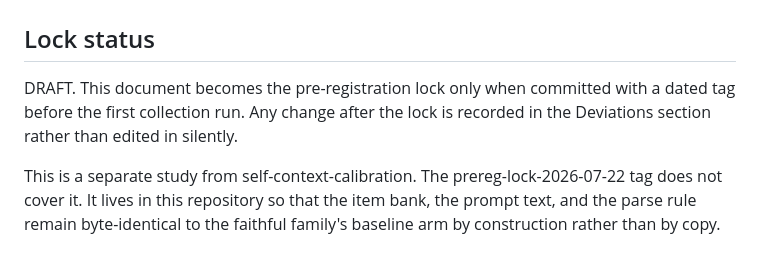
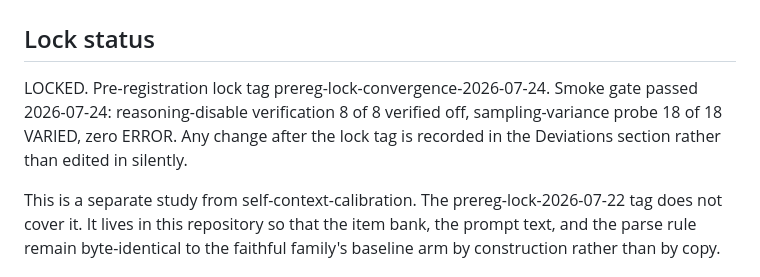
Before and after one commit to annawhooo/self-context-calibration, a Markdown page: convergence/PRE_REGISTRATION_CONVERGENCE.md, the part around the change. Rendered like a GitHub page.

Commit message:
Lock the convergence pre-registration: smoke gate passed 8/8 and 18/18

```diff
--- a/convergence/PRE_REGISTRATION_CONVERGENCE.md
+++ b/convergence/PRE_REGISTRATION_CONVERGENCE.md
@@ -2,9 +2,11 @@
 
 ## Lock status
 
-DRAFT. This document becomes the pre-registration lock only when committed
-with a dated tag before the first collection run. Any change after the lock
-is recorded in the Deviations section rather than edited in silently.
+LOCKED. Pre-registration lock tag prereg-lock-convergence-2026-07-24.
+Smoke gate passed 2026-07-24: reasoning-disable verification 8 of 8
+verified off, sampling-variance probe 18 of 18 VARIED, zero ERROR.
+Any change after the lock tag is recorded in the Deviations section
+rather than edited in silently.
 
 This is a separate study from self-context-calibration. The
 prereg-lock-2026-07-22 tag does not cover it. It lives in this repository
```
